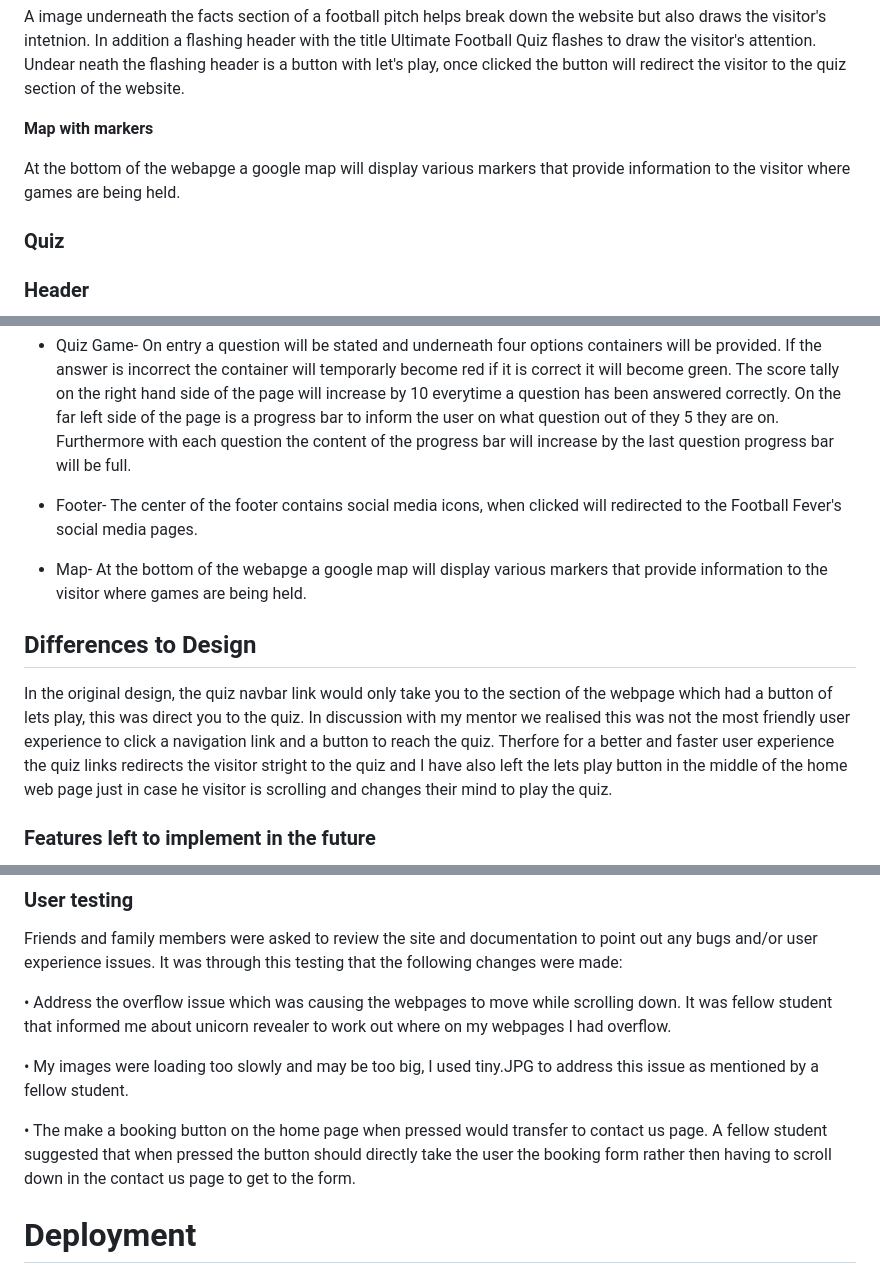
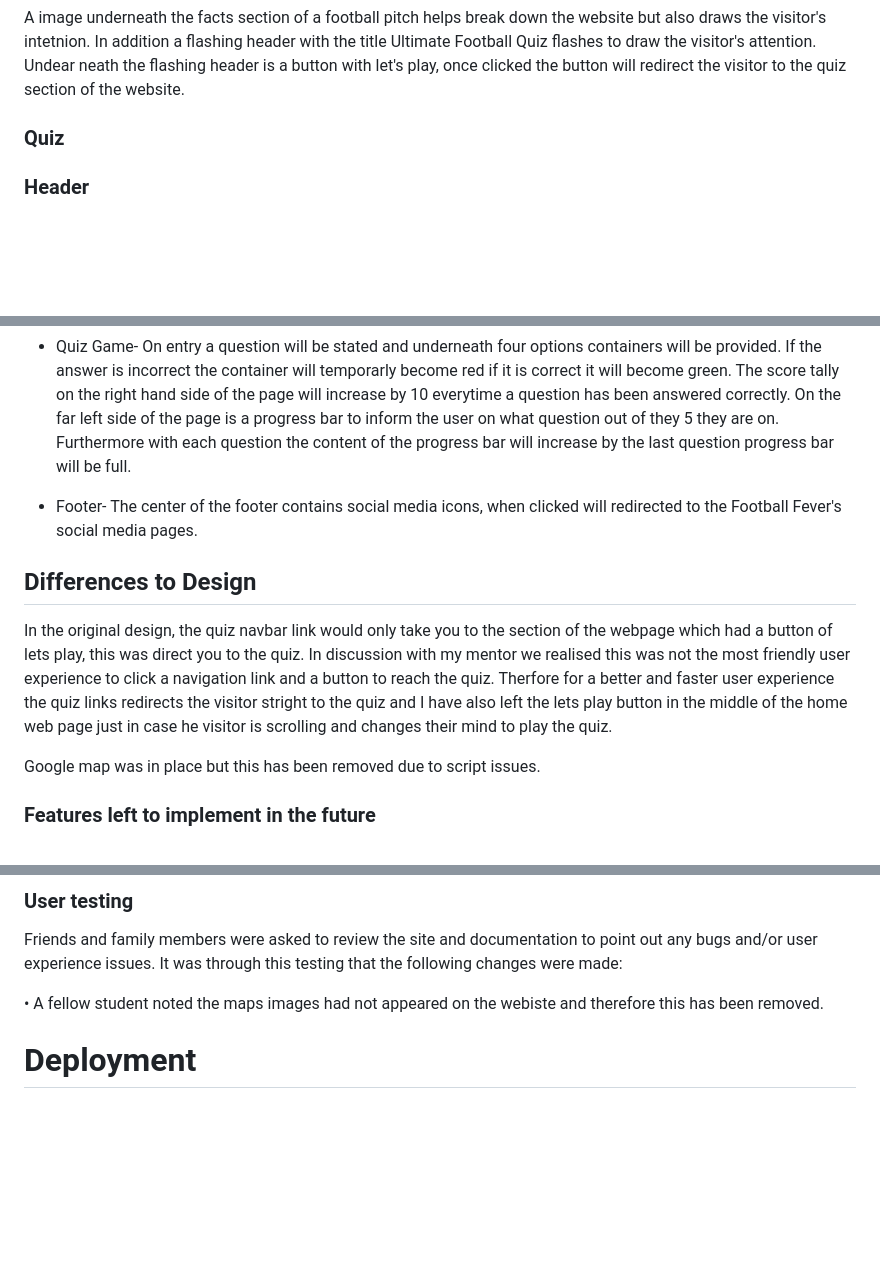
Before and after one commit to omerlatif123/Football-fever-milestone-project-2, a Markdown page: README.md, 3 parts joined by grey strips. Drawn GitHub-style; blank space fills up the shorter version.

```diff
--- a/README.md
+++ b/README.md
@@ -236,9 +224,6 @@ The information container provides information about the 24 teams playing in the
 
 A image underneath the facts section of a football pitch helps break down the website but also draws the visitor's intetnion. In addition a flashing header with the title Ultimate Football Quiz flashes to draw the visitor's attention. Undear neath the flashing header is a button with let's play, once clicked the button will redirect the visitor to the quiz section of the website.
 
-<strong>Map with markers</strong>
-
- At the bottom of the webapge a google map will display various markers that provide information to the visitor where games are being held.
 
 ### <strong>Quiz</strong>
 
@@ -281,13 +266,14 @@ On smaller screens, the navigation bar collapses into a toggler icon. Clicking i
 
 - Footer- The center of the footer contains social media icons, when clicked will redirected to the Football Fever's social media pages.
 
-- Map- At the bottom of the webapge a google map will display various markers that provide information to the visitor where games are being held.
+
 
 
 ## Differences to Design
 
 In the original design, the quiz navbar link would only take you to the section of the webpage which had a button of lets play, this was direct you to the quiz. In discussion with my mentor we realised this was not the most friendly user experience to click a navigation link and a button to reach the quiz. Therfore for a better and faster user experience the quiz links redirects the visitor stright to the quiz and I have also left the lets play button in the middle of the home web page just in case he visitor is scrolling and changes their mind to play the quiz.
 
+Google map was in place but this has been removed due to script issues.
 
 ### <strong>Features left to implement in the future</strong>
 
@@ -503,11 +418,8 @@ I have also tested the responsiveness of the website on dev tools which has help
 Friends and family members were asked to review the site and documentation to point out any bugs and/or user experience issues.
 It was through this testing that the following changes were made:
 
-•	Address the overflow issue which was causing the webpages to move while scrolling down. It was fellow student that informed me about unicorn revealer to work out where on my webpages I had overflow.
 
-•	My images were loading too slowly and may be too big, I used tiny.JPG to address this issue as mentioned by a fellow student.
-
-•	The make a booking button on the home page when pressed would transfer to contact us page. A fellow student suggested that when pressed the button should directly take the user the booking form rather then having to scroll down in the contact us page to get to the form.
+• A fellow student noted the maps images had not appeared on the webiste and therefore this has been removed.
 
 
 # Deployment
```
Also changed, not shown: other parts of README.md (+14 -97 lines), assets/images/foot-pic1.jpg (added), 2 other files.
